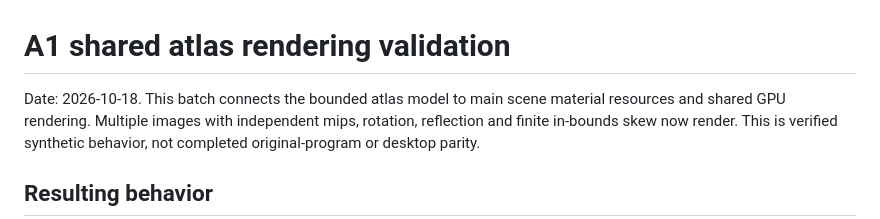
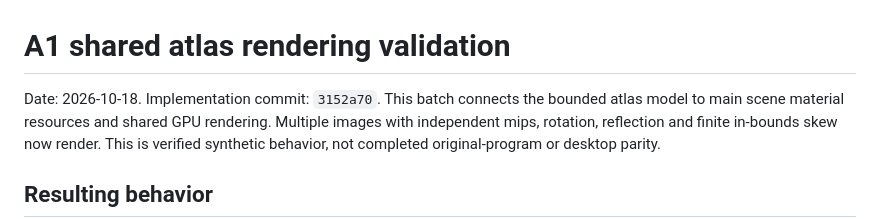
Before and after one commit to zilorn/better-wallpaper, a Markdown page: docs/validation/a1-atlas-rendering.md, the part around the change. Rendered like a GitHub page.

```diff
--- a/docs/validation/a1-atlas-rendering.md
+++ b/docs/validation/a1-atlas-rendering.md
@@ -1,6 +1,6 @@
 # A1 shared atlas rendering validation
 
-Date: 2026-10-18. This batch connects the bounded atlas model to main scene
+Date: 2026-10-18. Implementation commit: `3152a70`. This batch connects the bounded atlas model to main scene
 material resources and shared GPU rendering. Multiple images with independent
 mips, rotation, reflection and finite in-bounds skew now render. This is verified
 synthetic behavior, not completed original-program or desktop parity.
```
Also changed, not shown: docs/wallpaper-engine-adaptation-plan.md (+31 -8 lines).
